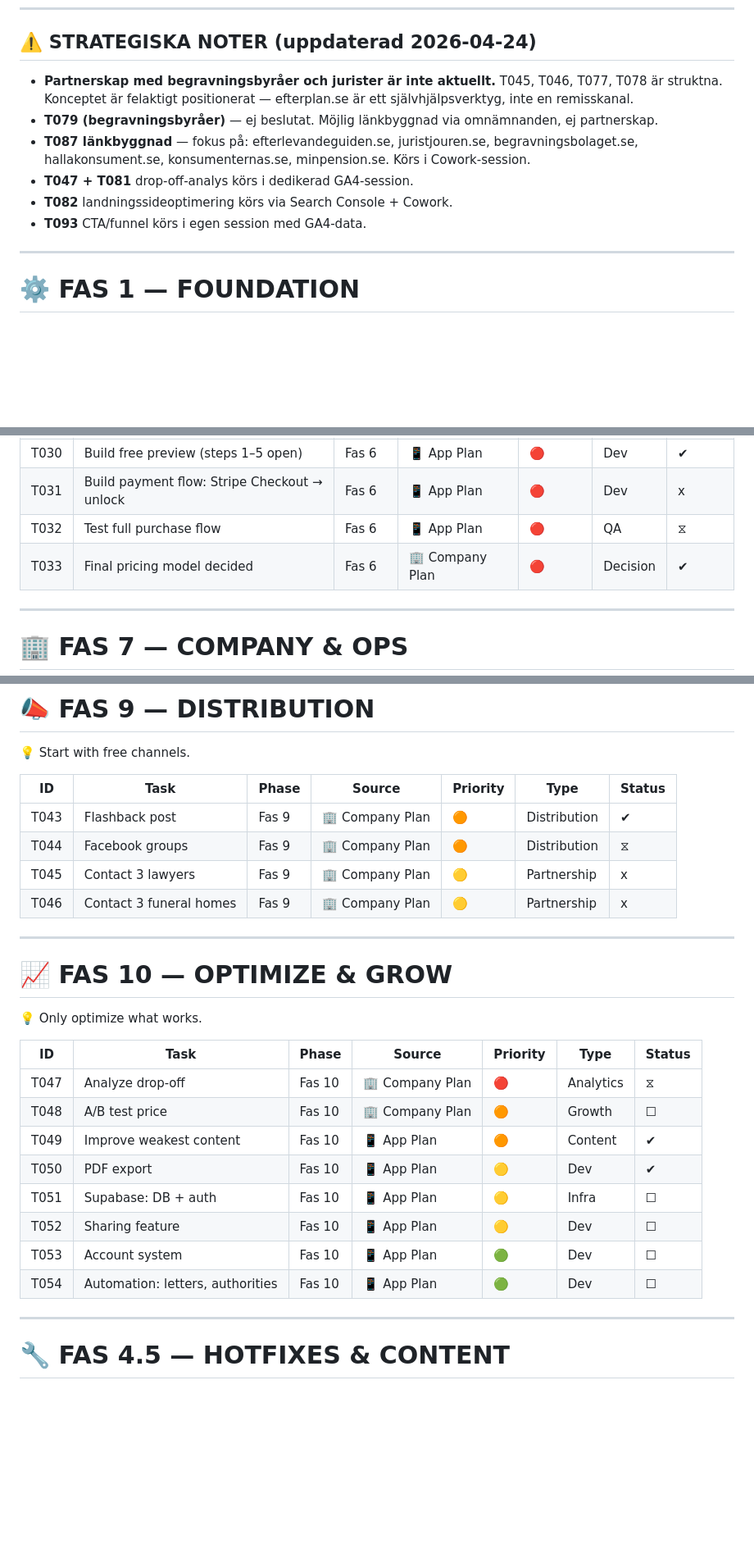
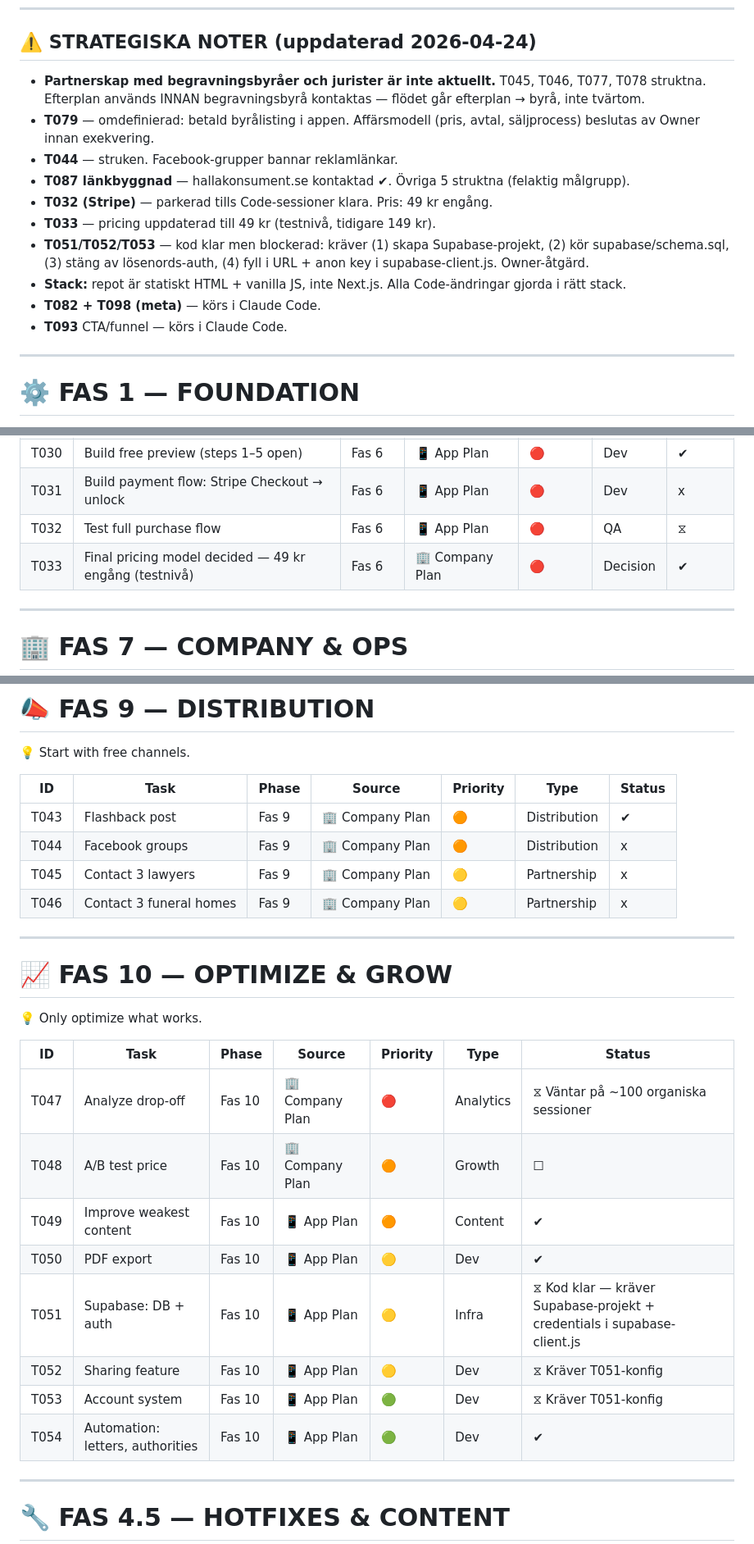
Before and after one commit to joju91/Closure, a Markdown page: roadmap.md, 3 parts joined by grey strips. Shown at 82% size. GitHub-like rendering; blank space fills up the shorter version.

```diff
--- a/roadmap.md
+++ b/roadmap.md
@@ -17,12 +17,16 @@ Each step improves the product or the company in a meaningful way.
 ---
 
 ## ⚠️ STRATEGISKA NOTER (uppdaterad 2026-04-24)
-- **Partnerskap med begravningsbyråer och jurister är inte aktuellt.** T045, T046, T077, T078 är struktna. Konceptet är felaktigt positionerat — efterplan.se är ett självhjälpsverktyg, inte en remisskanal.
-- **T079 (begravningsbyråer)** — ej beslutat. Möjlig länkbyggnad via omnämnanden, ej partnerskap.
-- **T087 länkbyggnad** — fokus på: efterlevandeguiden.se, juristjouren.se, begravningsbolaget.se, hallakonsument.se, konsumenternas.se, minpension.se. Körs i Cowork-session.
-- **T047 + T081** drop-off-analys körs i dedikerad GA4-session.
-- **T082** landningssideoptimering körs via Search Console + Cowork.
-- **T093** CTA/funnel körs i egen session med GA4-data.
+- **Partnerskap med begravningsbyråer och jurister är inte aktuellt.** T045, T046, T077, T078 struktna. Efterplan används INNAN begravningsbyrå kontaktas — flödet går efterplan → byrå, inte tvärtom.
+- **T079** — omdefinierad: betald byrålisting i appen. Affärsmodell (pris, avtal, säljprocess) beslutas av Owner innan exekvering.
+- **T044** — struken. Facebook-grupper bannar reklamlänkar.
+- **T087 länkbyggnad** — hallakonsument.se kontaktad ✔. Övriga 5 struktna (felaktig målgrupp).
+- **T032 (Stripe)** — parkerad tills Code-sessioner klara. Pris: 49 kr engång.
+- **T033** — pricing uppdaterad till 49 kr (testnivå, tidigare 149 kr).
+- **T051/T052/T053** — kod klar men blockerad: kräver (1) skapa Supabase-projekt, (2) kör supabase/schema.sql, (3) stäng av lösenords-auth, (4) fyll i URL + anon key i supabase-client.js. Owner-åtgärd.
+- **Stack:** repot är statiskt HTML + vanilla JS, inte Next.js. Alla Code-ändringar gjorda i rätt stack.
+- **T082 + T098 (meta)** — körs i Claude Code.
+- **T093** CTA/funnel — körs i Claude Code.
 
 ---
 
@@ -116,7 +120,7 @@ Each step improves the product or the company in a meaningful way.
 | T030 | Build free preview (steps 1–5 open) | Fas 6 | 📱 App Plan | 🔴 | Dev | ✔ |
 | T031 | Build payment flow: Stripe Checkout → unlock | Fas 6 | 📱 App Plan | 🔴 | Dev | x |
 | T032 | Test full purchase flow | Fas 6 | 📱 App Plan | 🔴 | QA | ⧖ |
-| T033 | Final pricing model decided | Fas 6 | 🏢 Company Plan | 🔴 | Decision | ✔ |
+| T033 | Final pricing model decided — 49 kr engång (testnivå) | Fas 6 | 🏢 Company Plan | 🔴 | Decision | ✔ |
 
 ---
 
@@ -154,7 +158,7 @@ Each step improves the product or the company in a meaningful way.
 | ID | Task | Phase | Source | Priority | Type | Status |
 |----|------|--------|---------|----------|--------|---------|
 | T043 | Flashback post | Fas 9 | 🏢 Company Plan | 🟠 | Distribution | ✔ |
-| T044 | Facebook groups | Fas 9 | 🏢 Company Plan | 🟠 | Distribution | ⧖ |
+| T044 | Facebook groups | Fas 9 | 🏢 Company Plan | 🟠 | Distribution | x |
 | T045 | Contact 3 lawyers | Fas 9 | 🏢 Company Plan | 🟡 | Partnership | x |
 | T046 | Contact 3 funeral homes | Fas 9 | 🏢 Company Plan | 🟡 | Partnership | x |
 
@@ -165,14 +169,14 @@ Each step improves the product or the company in a meaningful way.
 
 | ID | Task | Phase | Source | Priority | Type | Status |
 |----|------|--------|---------|----------|--------|---------|
-| T047 | Analyze drop‑off | Fas 10 | 🏢 Company Plan | 🔴 | Analytics | ⧖ |
+| T047 | Analyze drop‑off | Fas 10 | 🏢 Company Plan | 🔴 | Analytics | ⧖ Väntar på ~100 organiska sessioner |
 | T048 | A/B test price | Fas 10 | 🏢 Company Plan | 🟠 | Growth | ☐ |
 | T049 | Improve weakest content | Fas 10 | 📱 App Plan | 🟠 | Content | ✔ |
 | T050 | PDF export | Fas 10 | 📱 App Plan | 🟡 | Dev | ✔ |
-| T051 | Supabase: DB + auth | Fas 10 | 📱 App Plan | 🟡 | Infra | ☐ |
-| T052 | Sharing feature | Fas 10 | 📱 App Plan | 🟡 | Dev | ☐ |
-| T053 | Account system | Fas 10 | 📱 App Plan | 🟢 | Dev | ☐ |
-| T054 | Automation: letters, authorities | Fas 10 | 📱 App Plan | 🟢 | Dev | ☐ |
+| T051 | Supabase: DB + auth | Fas 10 | 📱 App Plan | 🟡 | Infra | ⧖ Kod klar — kräver Supabase-projekt + credentials i supabase-client.js |
+| T052 | Sharing feature | Fas 10 | 📱 App Plan | 🟡 | Dev | ⧖ Kräver T051-konfig |
+| T053 | Account system | Fas 10 | 📱 App Plan | 🟢 | Dev | ⧖ Kräver T051-konfig |
+| T054 | Automation: letters, authorities | Fas 10 | 📱 App Plan | 🟢 | Dev | ✔ |
 
 ---
 
```
Also changed, not shown: other parts of roadmap.md (+7 -6 lines).
